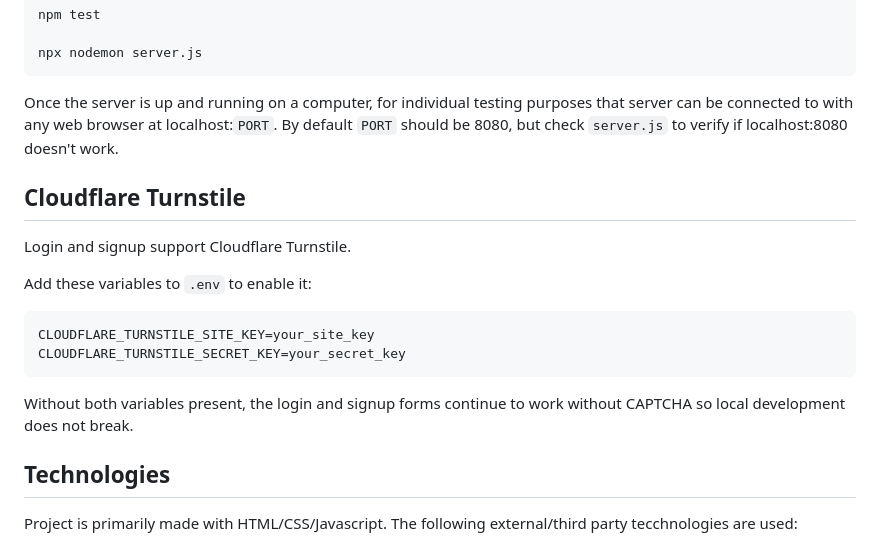
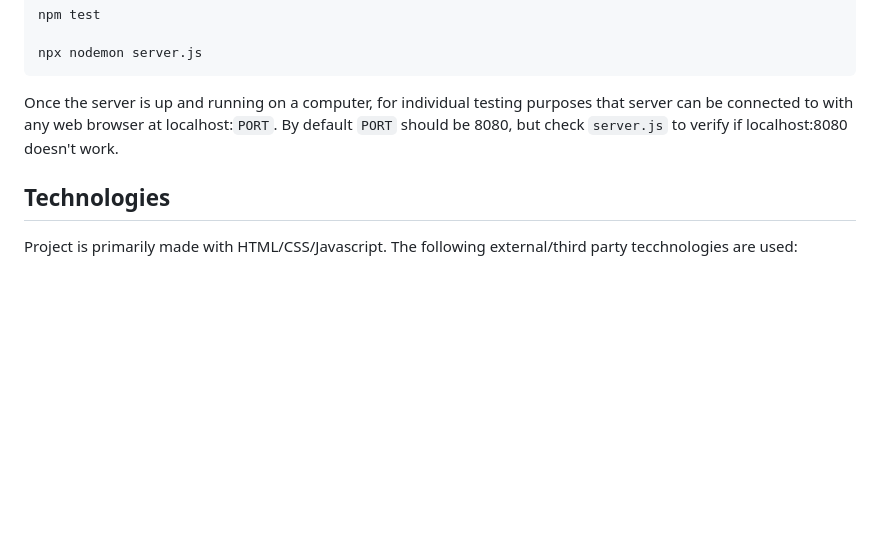
Before and after one commit to LiamGallagher03/TicketWare, a Markdown page: README.md, the part around the change. GitHub-like rendering; blank space fills up the shorter version.

````diff
--- a/README.md
+++ b/README.md
@@ -54,19 +54,6 @@ npx nodemon server.js
 
 Once the server is up and running on a computer, for individual testing purposes that server can be connected to with any web browser at localhost:`PORT`. By default `PORT` should be 8080, but check `server.js` to verify if localhost:8080 doesn't work.
 
-## Cloudflare Turnstile
-
-Login and signup support Cloudflare Turnstile.
-
-Add these variables to `.env` to enable it:
-
-```env
-CLOUDFLARE_TURNSTILE_SITE_KEY=your_site_key
-CLOUDFLARE_TURNSTILE_SECRET_KEY=your_secret_key
-```
-
-Without both variables present, the login and signup forms continue to work without CAPTCHA so local development does not break.
-
 ## Technologies
 Project is primarily made with HTML/CSS/Javascript. The following external/third party tecchnologies are used:
 
````
